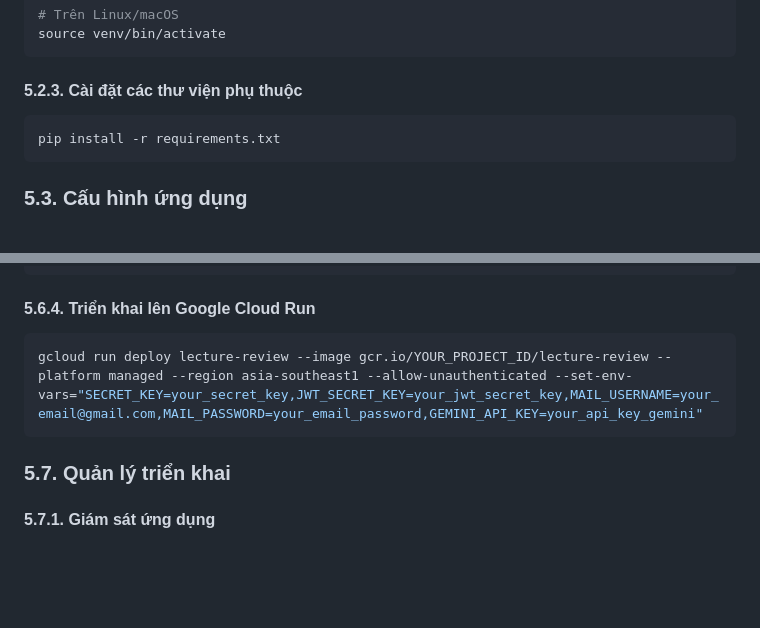
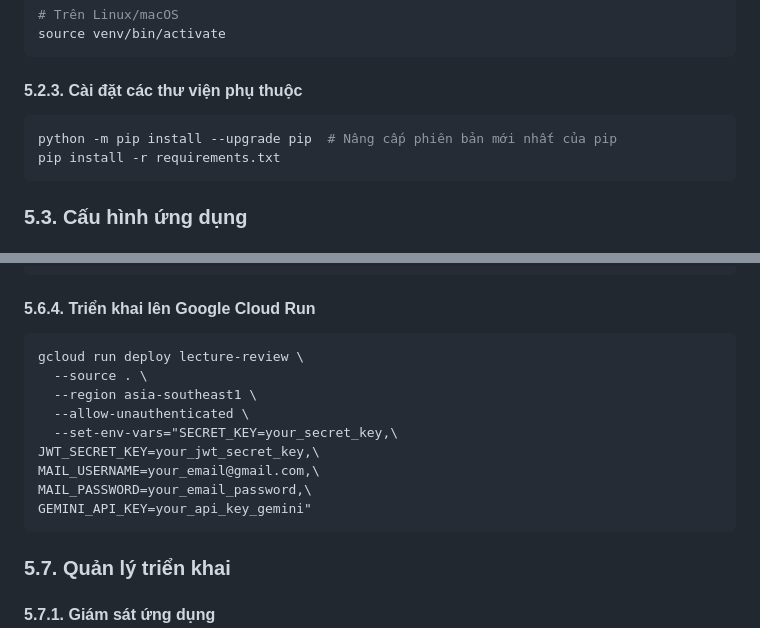
Before and after one commit to iuh-application-development/Lecture-Review, a Markdown page: README.md, 2 parts joined by grey strips. Drawn GitHub-style; blank space fills up the shorter version.

Commit message:
improve command line for deploy

````diff
--- a/README.md
+++ b/README.md
@@ -137,6 +137,7 @@ source venv/bin/activate
 
 #### 5.2.3. Cài đặt các thư viện phụ thuộc
 ```bash
+python -m pip install --upgrade pip  # Nâng cấp phiên bản mới nhất của pip
 pip install -r requirements.txt
 ```
 
@@ -198,7 +205,15 @@ gcloud builds submit --tag gcr.io/YOUR_PROJECT_ID/lecture-review
 
 #### 5.6.4. Triển khai lên Google Cloud Run
 ```bash
-gcloud run deploy lecture-review --image gcr.io/YOUR_PROJECT_ID/lecture-review --platform managed --region asia-southeast1 --allow-unauthenticated --set-env-vars="SECRET_KEY=your_secret_key,JWT_SECRET_KEY=your_jwt_secret_key,MAIL_USERNAME=your_email@gmail.com,MAIL_PASSWORD=your_email_password,GEMINI_API_KEY=your_api_key_gemini"
+gcloud run deploy lecture-review \
+  --source . \
+  --region asia-southeast1 \
+  --allow-unauthenticated \
+  --set-env-vars="SECRET_KEY=your_secret_key,\
+JWT_SECRET_KEY=your_jwt_secret_key,\
+MAIL_USERNAME=your_email@gmail.com,\
+MAIL_PASSWORD=your_email_password,\
+GEMINI_API_KEY=your_api_key_gemini"
 ```
 
 ### 5.7. Quản lý triển khai
````
Also changed, not shown: other parts of README.md (+7 -1 lines).
